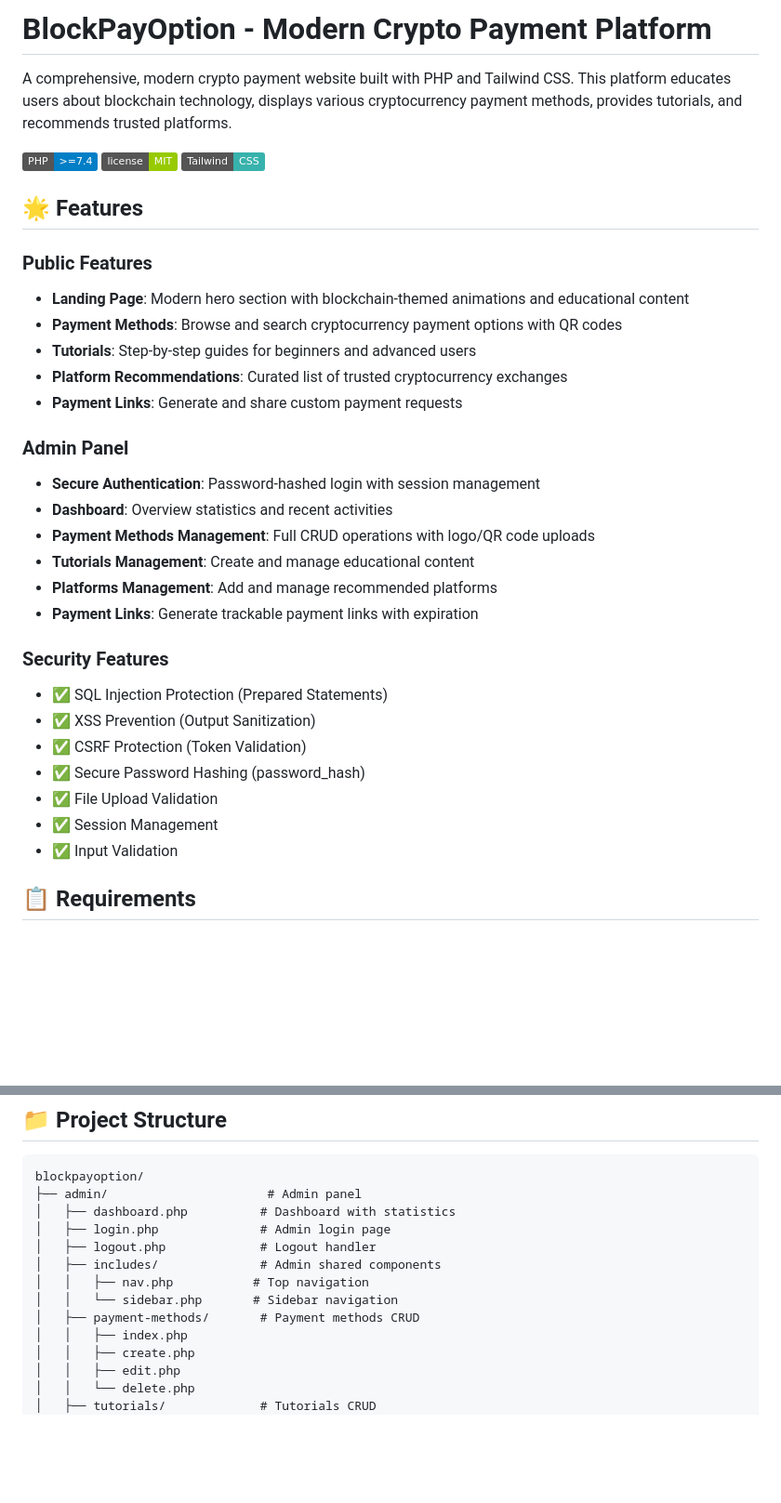
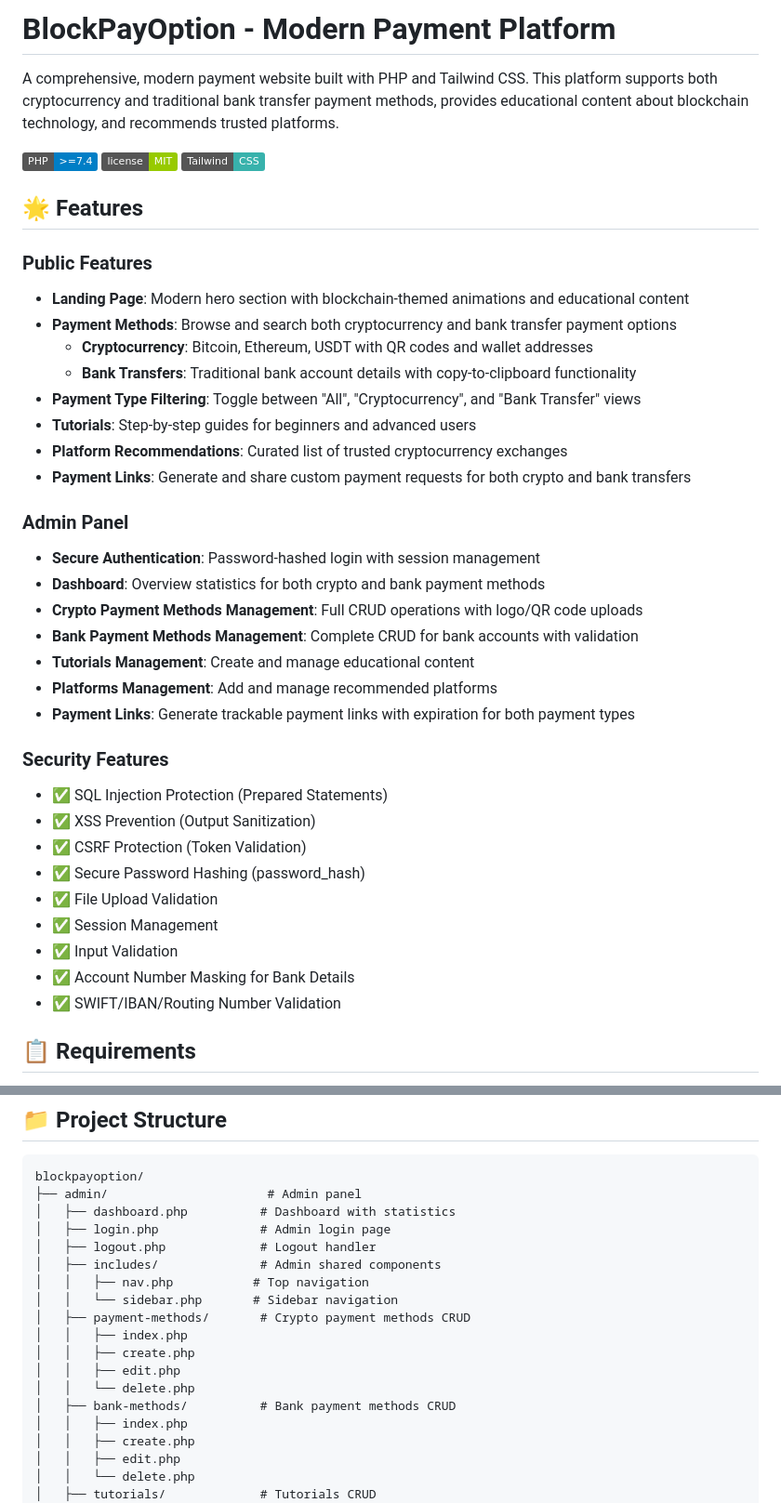
Before and after one commit to mykael2000/blockpayoption, a Markdown page: README.md, 2 parts joined by grey strips. Shown at 93% size. Drawn GitHub-style; badges without logos; blank space fills up the shorter version.

```diff
--- a/README.md
+++ b/README.md
@@ -1,6 +1,6 @@
-# BlockPayOption - Modern Crypto Payment Platform
+# BlockPayOption - Modern Payment Platform
 
-A comprehensive, modern crypto payment website built with PHP and Tailwind CSS. This platform educates users about blockchain technology, displays various cryptocurrency payment methods, provides tutorials, and recommends trusted platforms.
+A comprehensive, modern payment website built with PHP and Tailwind CSS. This platform supports both cryptocurrency and traditional bank transfer payment methods, provides educational content about blockchain technology, and recommends trusted platforms.
 
 ![PHP Version](https://img.shields.io/badge/PHP-%3E%3D7.4-blue)
 ![License](https://img.shields.io/badge/license-MIT-green)
@@ -10,18 +10,22 @@ A comprehensive, modern crypto payment website built with PHP and Tailwind CSS.
 
 ### Public Features
 - **Landing Page**: Modern hero section with blockchain-themed animations and educational content
-- **Payment Methods**: Browse and search cryptocurrency payment options with QR codes
+- **Payment Methods**: Browse and search both cryptocurrency and bank transfer payment options
+  - **Cryptocurrency**: Bitcoin, Ethereum, USDT with QR codes and wallet addresses
+  - **Bank Transfers**: Traditional bank account details with copy-to-clipboard functionality
+- **Payment Type Filtering**: Toggle between "All", "Cryptocurrency", and "Bank Transfer" views
 - **Tutorials**: Step-by-step guides for beginners and advanced users
 - **Platform Recommendations**: Curated list of trusted cryptocurrency exchanges
-- **Payment Links**: Generate and share custom payment requests
+- **Payment Links**: Generate and share custom payment requests for both crypto and bank transfers
 
 ### Admin Panel
 - **Secure Authentication**: Password-hashed login with session management
-- **Dashboard**: Overview statistics and recent activities
-- **Payment Methods Management**: Full CRUD operations with logo/QR code uploads
+- **Dashboard**: Overview statistics for both crypto and bank payment methods
+- **Crypto Payment Methods Management**: Full CRUD operations with logo/QR code uploads
+- **Bank Payment Methods Management**: Complete CRUD for bank accounts with validation
 - **Tutorials Management**: Create and manage educational content
 - **Platforms Management**: Add and manage recommended platforms
-- **Payment Links**: Generate trackable payment links with expiration
+- **Payment Links**: Generate trackable payment links with expiration for both payment types
 
 ### Security Features
 - ✅ SQL Injection Protection (Prepared Statements)
@@ -31,6 +35,8 @@ A comprehensive, modern crypto payment website built with PHP and Tailwind CSS.
 - ✅ File Upload Validation
 - ✅ Session Management
 - ✅ Input Validation
+- ✅ Account Number Masking for Bank Details
+- ✅ SWIFT/IBAN/Routing Number Validation
 
 ## 📋 Requirements
 
@@ -111,7 +122,12 @@ blockpayoption/
 │   ├── includes/              # Admin shared components
 │   │   ├── nav.php           # Top navigation
 │   │   └── sidebar.php       # Sidebar navigation
-│   ├── payment-methods/       # Payment methods CRUD
+│   ├── payment-methods/       # Crypto payment methods CRUD
+│   │   ├── index.php
+│   │   ├── create.php
+│   │   ├── edit.php
+│   │   └── delete.php
+│   ├── bank-methods/          # Bank payment methods CRUD
 │   │   ├── index.php
 │   │   ├── create.php
 │   │   ├── edit.php
```
Also changed, not shown: other parts of README.md (+115 -25 lines).
